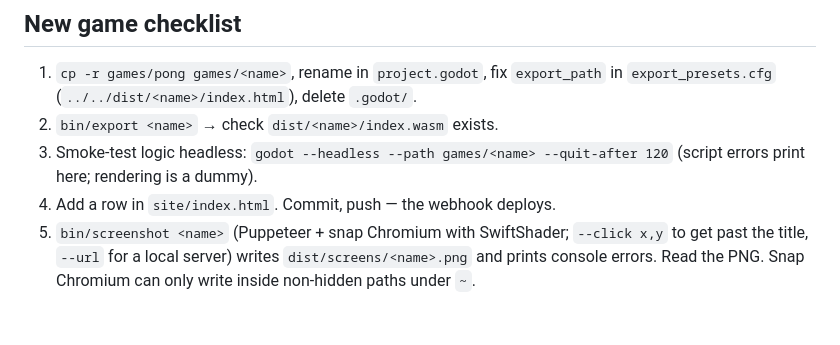
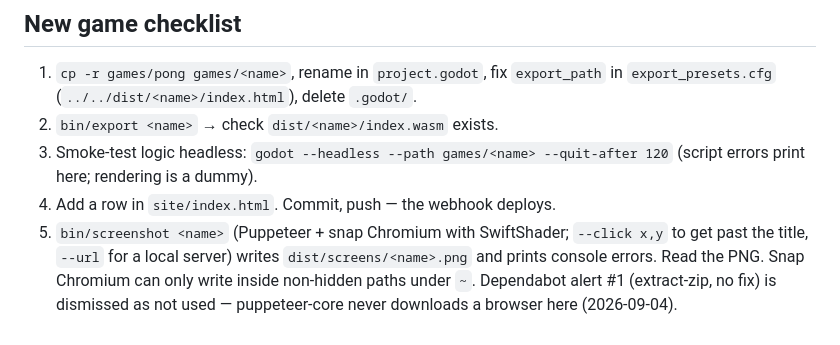
Before and after one commit to phareim/games, a Markdown page: CLAUDE.md, the part around the change. Rendered like a GitHub page.

Commit message:
Note dismissed Dependabot alert (extract-zip unused)
Co-Authored-By: Claude Fable 5.1 <noreply@anthropic.com>
Claude-Session: https://claude.ai/code/session_01PZgBPPX4L5HgvTCGGHisbU

```diff
--- a/CLAUDE.md
+++ b/CLAUDE.md
@@ -46,4 +46,4 @@ served as static files by nginx on Sleeper. Created 2026-09-04.
 3. Smoke-test logic headless: `godot --headless --path games/<name> --quit-after 120`
    (script errors print here; rendering is a dummy).
 4. Add a row in `site/index.html`. Commit, push — the webhook deploys.
-5. `bin/screenshot <name>` (Puppeteer + snap Chromium with SwiftShader; `--click x,y` to get past the title, `--url` for a local server) writes `dist/screens/<name>.png` and prints console errors. Read the PNG. Snap Chromium can only write inside non-hidden paths under `~`.
+5. `bin/screenshot <name>` (Puppeteer + snap Chromium with SwiftShader; `--click x,y` to get past the title, `--url` for a local server) writes `dist/screens/<name>.png` and prints console errors. Read the PNG. Snap Chromium can only write inside non-hidden paths under `~`. Dependabot alert #1 (extract-zip, no fix) is dismissed as not used — puppeteer-core never downloads a browser here (2026-09-04).
```
